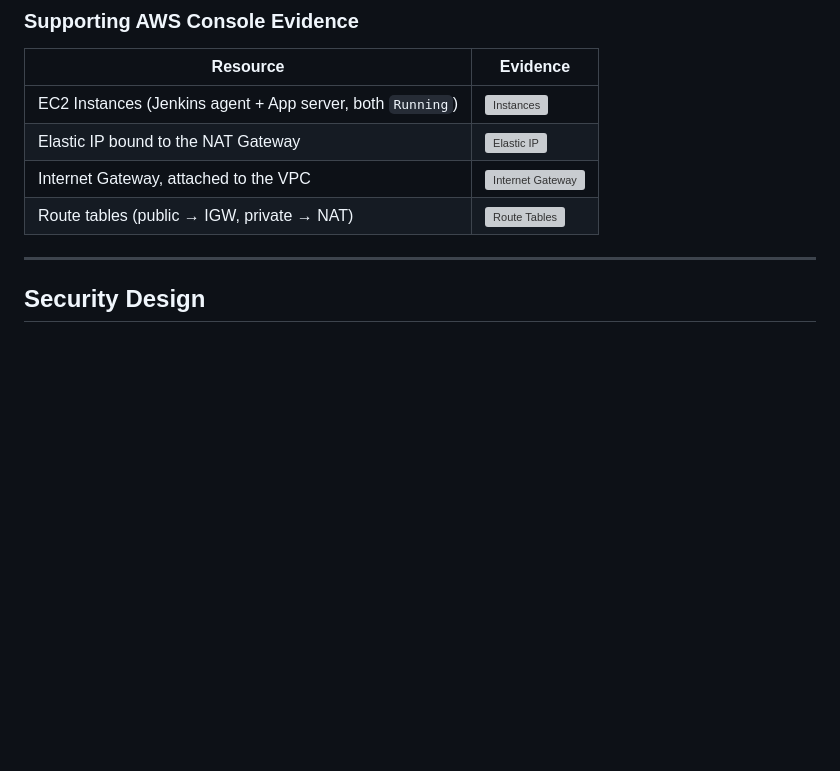
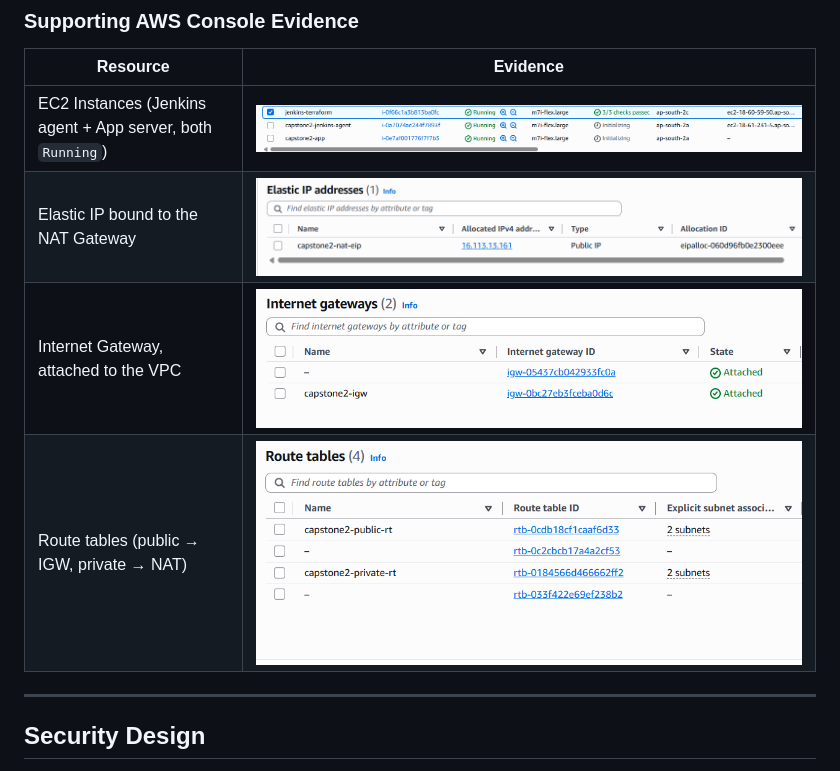
Before and after one commit to muhammedmusthafatp/DevOps-CapstoneProject2-Terraform, a Markdown page: README.md, the part around one of its changes. Rendered like a GitHub page; blank space fills up the shorter version; grey boxes are pictures that could not be loaded.

```diff
--- a/README.md
+++ b/README.md
@@ -364,10 +364,10 @@ The SSH-launched agent, registered and online, ready to execute Ansible/verifica
 
 | Resource | Evidence |
 |---|---|
-| EC2 Instances (Jenkins agent + App server, both `Running`) | ![Instances](docs/screenshots/instancelaunched.png) |
-| Elastic IP bound to the NAT Gateway | ![Elastic IP](docs/screenshots/eip.png) |
-| Internet Gateway, attached to the VPC | ![Internet Gateway](docs/screenshots/ig.png) |
-| Route tables (public → IGW, private → NAT) | ![Route Tables](docs/screenshots/rt.png) |
+| EC2 Instances (Jenkins agent + App server, both `Running`) | ![Instances](screenshots/instancelaunched.png) |
+| Elastic IP bound to the NAT Gateway | ![Elastic IP](screenshots/eip.png) |
+| Internet Gateway, attached to the VPC | ![Internet Gateway](screenshots/ig.png) |
+| Route tables (public → IGW, private → NAT) | ![Route Tables](screenshots/rt.png) |
 
 ---
 
```
Also changed, not shown: other parts of README.md (+10 -10 lines).
